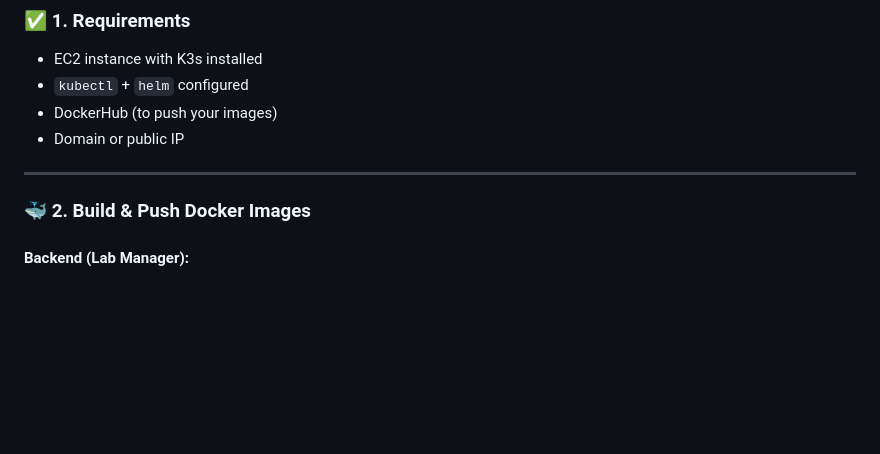
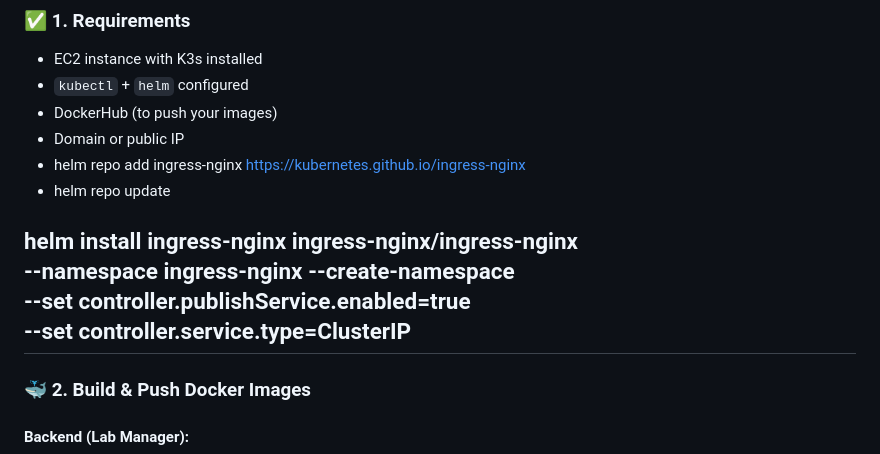
Before and after one commit to syednadeembe/devops-labs, a Markdown page: README.md, the part around the change. GitHub-like rendering; blank space fills up the shorter version.

```diff
--- a/README.md
+++ b/README.md
@@ -61,7 +61,13 @@ A Kubernetes-powered platform for **interview-based DevOps hands-on labs**, allo
 - `kubectl` + `helm` configured
 - DockerHub (to push your images)
 - Domain or public IP
+- helm repo add ingress-nginx https://kubernetes.github.io/ingress-nginx
+- helm repo update
 
+helm install ingress-nginx ingress-nginx/ingress-nginx \
+  --namespace ingress-nginx --create-namespace \
+  --set controller.publishService.enabled=true \
+  --set controller.service.type=ClusterIP
 ---
 
 ### 🐳 2. Build & Push Docker Images
```
